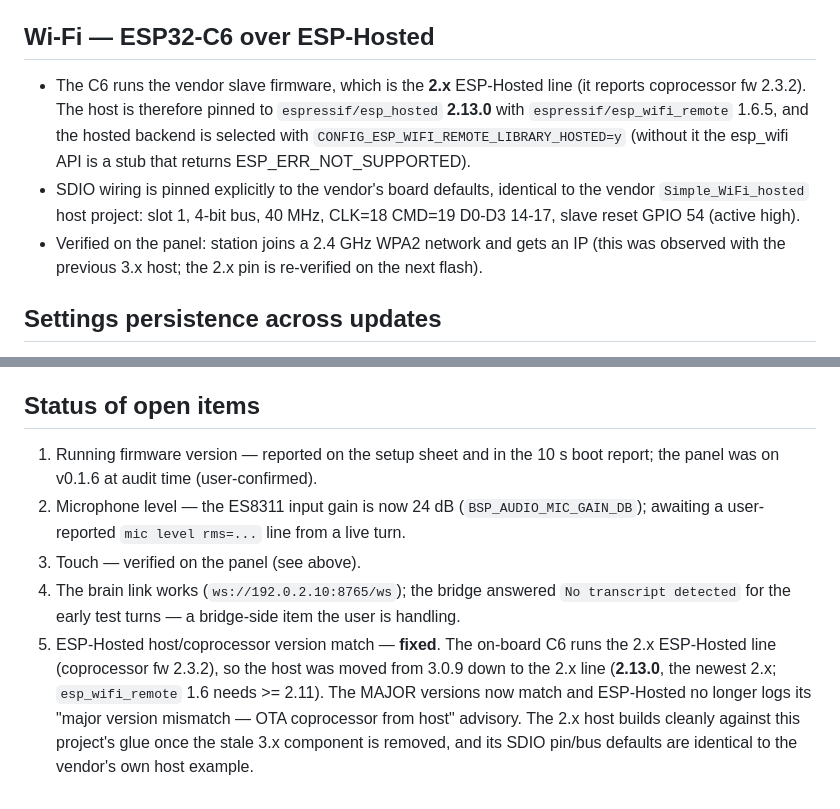
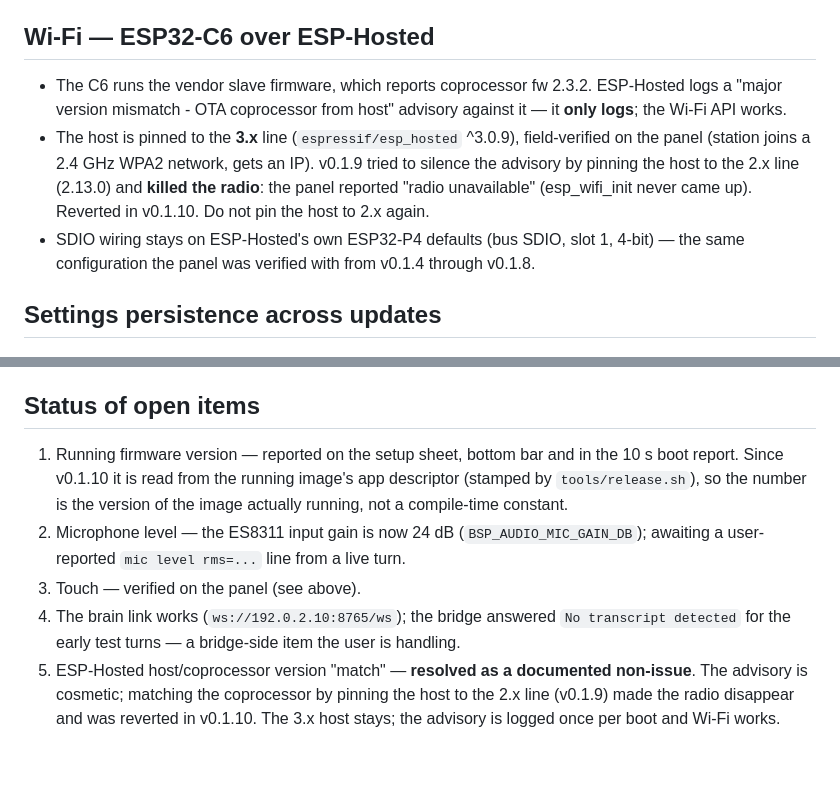
Before and after one commit to ALeXXBody/jarvis-assistant, a Markdown page: PANEL_AUDIT.md, 2 parts joined by grey strips. Drawn GitHub-style; blank space fills up the shorter version.

```diff
--- a/PANEL_AUDIT.md
+++ b/PANEL_AUDIT.md
@@ -64,17 +64,18 @@ Open: vertical white lines were reported on an early build and not re-checked.
 
 ## Wi-Fi — ESP32-C6 over ESP-Hosted
 
-- The C6 runs the vendor slave firmware, which is the **2.x** ESP-Hosted line
-  (it reports coprocessor fw 2.3.2). The host is therefore pinned to
-  `espressif/esp_hosted` **2.13.0** with `espressif/esp_wifi_remote` 1.6.5, and
-  the hosted backend is selected with `CONFIG_ESP_WIFI_REMOTE_LIBRARY_HOSTED=y`
-  (without it the esp_wifi API is a stub that returns ESP_ERR_NOT_SUPPORTED).
-- SDIO wiring is pinned explicitly to the vendor's board defaults, identical to
-  the vendor `Simple_WiFi_hosted` host project: slot 1, 4-bit bus, 40 MHz,
-  CLK=18 CMD=19 D0-D3 14-17, slave reset GPIO 54 (active high).
-- Verified on the panel: station joins a 2.4 GHz WPA2 network and gets an IP
-  (this was observed with the previous 3.x host; the 2.x pin is re-verified on
-  the next flash).
+- The C6 runs the vendor slave firmware, which reports coprocessor fw 2.3.2.
+  ESP-Hosted logs a "major version mismatch - OTA coprocessor from host"
+  advisory against it — it **only logs**; the Wi-Fi API works.
+- The host is pinned to the **3.x** line (`espressif/esp_hosted` ^3.0.9),
+  field-verified on the panel (station joins a 2.4 GHz WPA2 network, gets an
+  IP). v0.1.9 tried to silence the advisory by pinning the host to the 2.x
+  line (2.13.0) and **killed the radio**: the panel reported
+  "radio unavailable" (esp_wifi_init never came up). Reverted in v0.1.10.
+  Do not pin the host to 2.x again.
+- SDIO wiring stays on ESP-Hosted's own ESP32-P4 defaults (bus SDIO, slot 1,
+  4-bit) — the same configuration the panel was verified with from v0.1.4
+  through v0.1.8.
 
 ## Settings persistence across updates
 
@@ -91,8 +92,10 @@ Open: vertical white lines were reported on an early build and not re-checked.
 
 ## Status of open items
 
-1. Running firmware version — reported on the setup sheet and in the 10 s boot
-   report; the panel was on v0.1.6 at audit time (user-confirmed).
+1. Running firmware version — reported on the setup sheet, bottom bar and in
+   the 10 s boot report. Since v0.1.10 it is read from the running image's
+   app descriptor (stamped by `tools/release.sh`), so the number is the
+   version of the image actually running, not a compile-time constant.
 2. Microphone level — the ES8311 input gain is now 24 dB
    (`BSP_AUDIO_MIC_GAIN_DB`); awaiting a user-reported `mic level rms=...` line
    from a live turn.
@@ -100,11 +103,8 @@ Open: vertical white lines were reported on an early build and not re-checked.
 4. The brain link works (`ws://192.0.2.10:8765/ws`); the bridge answered
    `No transcript detected` for the early test turns — a bridge-side item the
    user is handling.
-5. ESP-Hosted host/coprocessor version match — **fixed**. The on-board C6 runs
-   the 2.x ESP-Hosted line (coprocessor fw 2.3.2), so the host was moved from
-   3.0.9 down to the 2.x line (**2.13.0**, the newest 2.x; `esp_wifi_remote`
-   1.6 needs >= 2.11). The MAJOR versions now match and ESP-Hosted no longer
-   logs its "major version mismatch — OTA coprocessor from host" advisory. The
-   2.x host builds cleanly against this project's glue once the stale 3.x
-   component is removed, and its SDIO pin/bus defaults are identical to the
-   vendor's own host example.
+5. ESP-Hosted host/coprocessor version "match" — **resolved as a documented
+   non-issue**. The advisory is cosmetic; matching the coprocessor by pinning
+   the host to the 2.x line (v0.1.9) made the radio disappear and was
+   reverted in v0.1.10. The 3.x host stays; the advisory is logged once per
+   boot and Wi-Fi works.
```
Also changed, not shown: README.md (+16 -5 lines).
